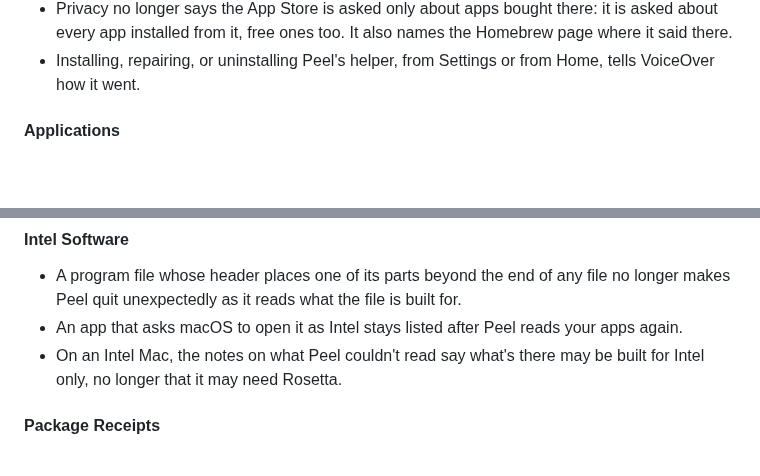
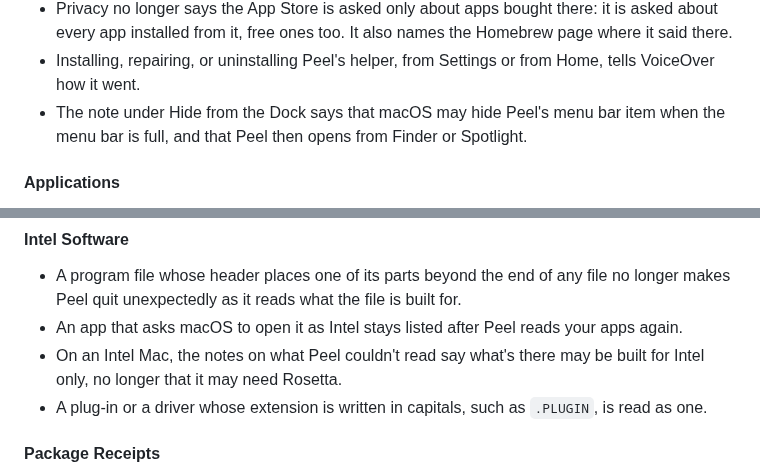
Before and after one commit to TuguiDragos/Peel, a Markdown page: CHANGELOG.md, 2 parts joined by grey strips. Rendered like a GitHub page; blank space fills up the shorter version.

```diff
--- a/CHANGELOG.md
+++ b/CHANGELOG.md
@@ -212,6 +217,8 @@ its changes the way [Keep a Changelog](https://keepachangelog.com/) suggests.
 - Privacy no longer says the App Store is asked only about apps bought there: it is asked about every app installed from
   it, free ones too. It also names the Homebrew page where it said there.
 - Installing, repairing, or uninstalling Peel's helper, from Settings or from Home, tells VoiceOver how it went.
+- The note under Hide from the Dock says that macOS may hide Peel's menu bar item when the menu bar is full, and that
+  Peel then opens from Finder or Spotlight.
 
 #### Applications
 
@@ -380,6 +393,7 @@ its changes the way [Keep a Changelog](https://keepachangelog.com/) suggests.
 - An app that asks macOS to open it as Intel stays listed after Peel reads your apps again.
 - On an Intel Mac, the notes on what Peel couldn't read say what's there may be built for Intel only, no longer that it
   may need Rosetta.
+- A plug-in or a driver whose extension is written in capitals, such as `.PLUGIN`, is read as one.
 
 #### Package Receipts
 
```
Also changed, not shown: other parts of CHANGELOG.md (+16 -0 lines).
